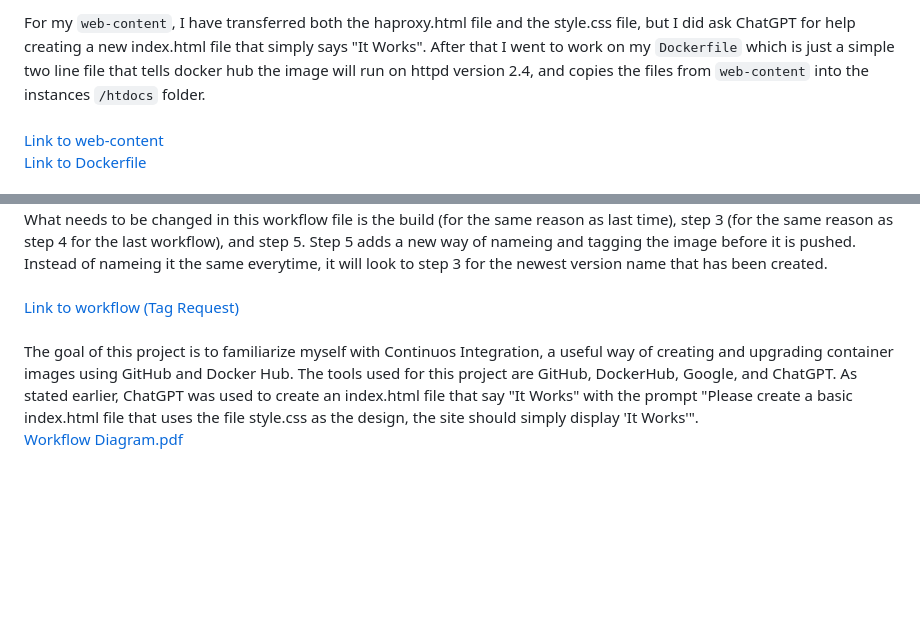
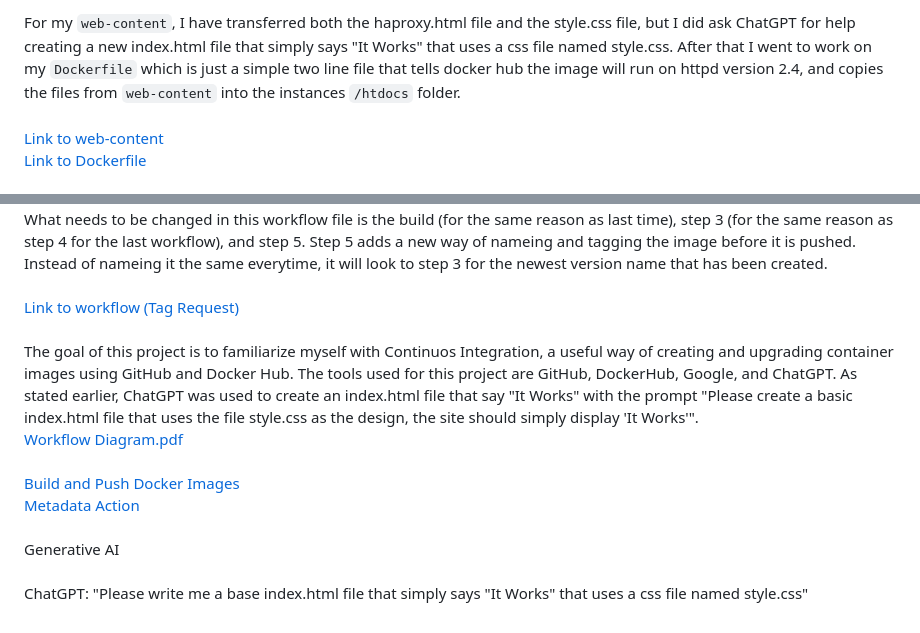
Before and after one commit to WSU-kduncan/cicdf25-JackEwing42, a Markdown page: README-CI.md, 2 parts joined by grey strips. Drawn GitHub-style; blank space fills up the shorter version.

Commit message:
Clarify README-CI.md content and links
Updated README-CI.md to clarify the use of the index.html file and Docker workflow steps, including links to workflow files.

```diff
--- a/README-CI.md
+++ b/README-CI.md
@@ -1,4 +1,4 @@
-For my `web-content`, I have transferred both the haproxy.html file and the style.css file, but I did ask ChatGPT for help creating a new index.html file that simply says "It Works".
+For my `web-content`, I have transferred both the haproxy.html file and the style.css file, but I did ask ChatGPT for help creating a new index.html file that simply says "It Works" that uses a css file named style.css.
 After that I went to work on my `Dockerfile` which is just a simple two line file that tells docker hub the image will run on httpd version 2.4, and copies the files from `web-content` into the instances `/htdocs` folder.<br><br>
 [Link to web-content](web-content)<br>
 [Link to Dockerfile](Dockerfile)<br><br>
@@ -32,2 +32,6 @@ What needs to be changed in this workflow file is the build (for the same reason
 The goal of this project is to familiarize myself with Continuos Integration, a useful way of creating and upgrading container images using GitHub and Docker Hub. The tools used for this project are GitHub, DockerHub, Google, and ChatGPT. As stated earlier, ChatGPT was used to create an index.html file that say "It Works" with the prompt "Please create a basic index.html file that uses the file style.css as the design, the site should simply display 'It Works'".<br>
-[Workflow Diagram.pdf](https://github.com/user-attachments/files/23784363/Workflow.Diagram.pdf)
+[Workflow Diagram.pdf](https://github.com/user-attachments/files/23784363/Workflow.Diagram.pdf)<br><br>
+[Build and Push Docker Images](https://github.com/marketplace/actions/build-and-push-docker-images)<br>
+[Metadata Action](https://github.com/docker/metadata-action?tab=readme-ov-file#semver)<br><br>
+Generative AI<br><br>
+ChatGPT: "Please write me a base index.html file that simply says "It Works" that uses a css file named style.css"
```
Also changed, not shown: other parts of README-CI.md (+2 -2 lines).
